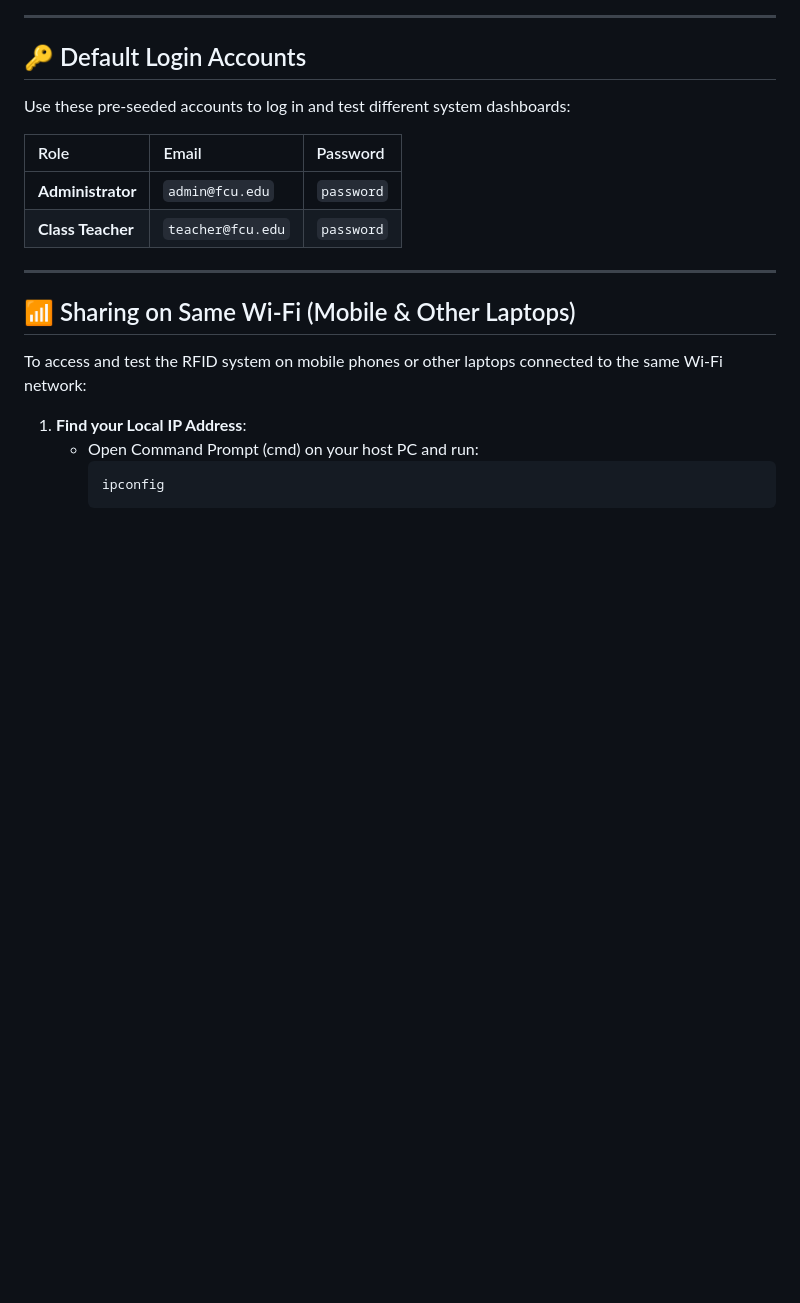
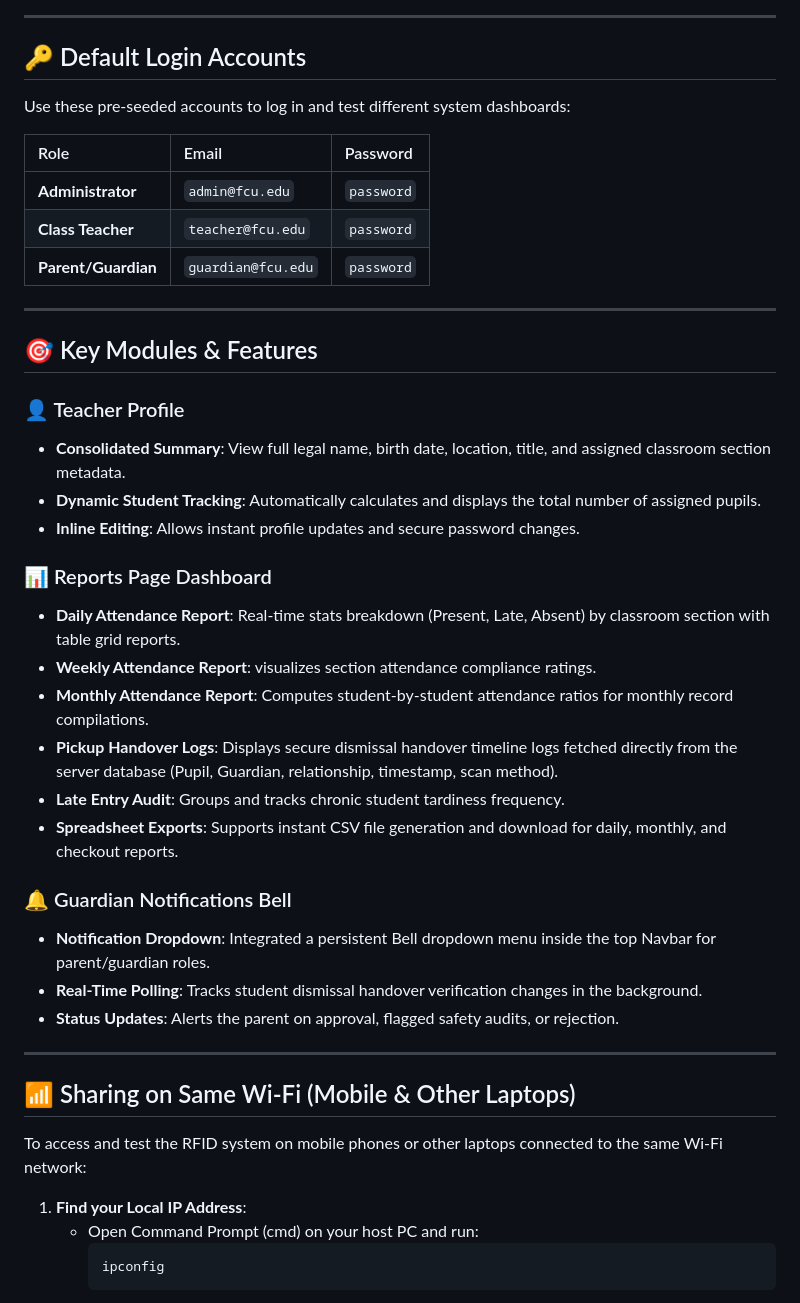
Before and after one commit to etiill/Mobile-Based-RFID-Monitoring-System, a Markdown page: README.md, the part around the change. GitHub-like rendering; blank space fills up the shorter version.

Commit message:
docs: update README.md setup guide and key features

```diff
--- a/README.md
+++ b/README.md
@@ -92,6 +92,29 @@ Use these pre-seeded accounts to log in and test different system dashboards:
 | :--- | :--- | :--- |
 | **Administrator** | `admin@fcu.edu` | `password` |
 | **Class Teacher** | `teacher@fcu.edu` | `password` |
+| **Parent/Guardian** | `guardian@fcu.edu` | `password` |
+
+---
+
+## 🎯 Key Modules & Features
+
+### 👤 Teacher Profile
+- **Consolidated Summary**: View full legal name, birth date, location, title, and assigned classroom section metadata.
+- **Dynamic Student Tracking**: Automatically calculates and displays the total number of assigned pupils.
+- **Inline Editing**: Allows instant profile updates and secure password changes.
+
+### 📊 Reports Page Dashboard
+- **Daily Attendance Report**: Real-time stats breakdown (Present, Late, Absent) by classroom section with table grid reports.
+- **Weekly Attendance Report**: visualizes section attendance compliance ratings.
+- **Monthly Attendance Report**: Computes student-by-student attendance ratios for monthly record compilations.
+- **Pickup Handover Logs**: Displays secure dismissal handover timeline logs fetched directly from the server database (Pupil, Guardian, relationship, timestamp, scan method).
+- **Late Entry Audit**: Groups and tracks chronic student tardiness frequency.
+- **Spreadsheet Exports**: Supports instant CSV file generation and download for daily, monthly, and checkout reports.
+
+### 🔔 Guardian Notifications Bell
+- **Notification Dropdown**: Integrated a persistent Bell dropdown menu inside the top Navbar for parent/guardian roles.
+- **Real-Time Polling**: Tracks student dismissal handover verification changes in the background.
+- **Status Updates**: Alerts the parent on approval, flagged safety audits, or rejection.
 
 ---
 
```
